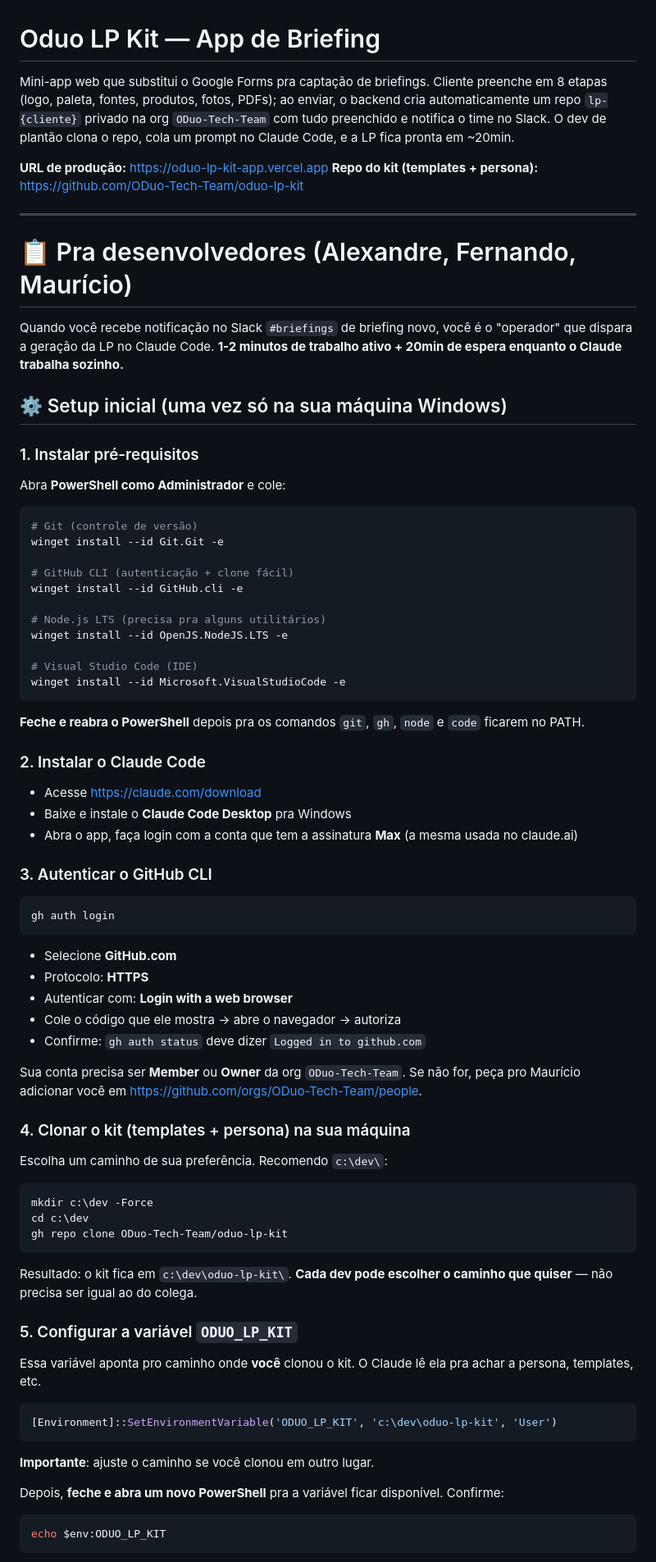
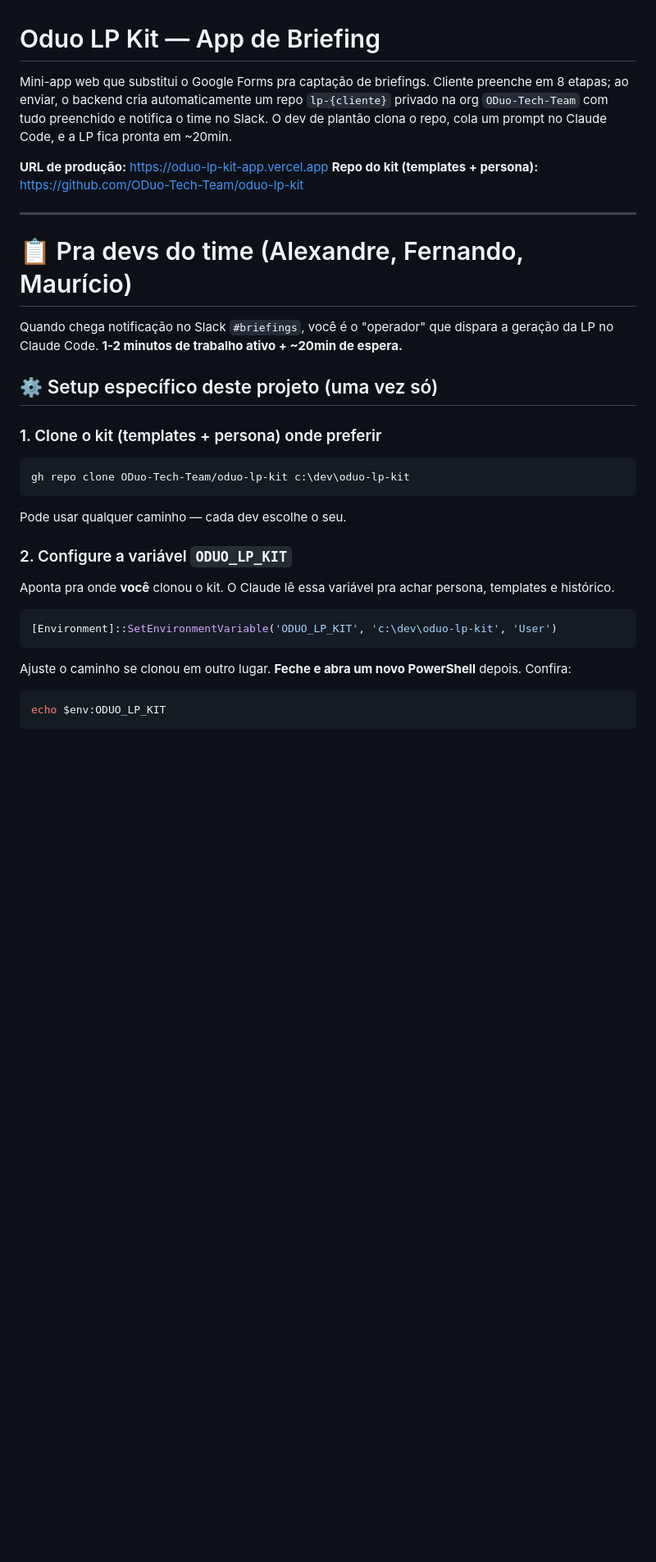
Before and after one commit to ODuo-Tech-Team/oduo-lp-kit-app, a Markdown page: README.md, the part around one of its changes. Shown at 82% size. GitHub-like rendering; blank space fills up the shorter version.

````diff
--- a/README.md
+++ b/README.md
@@ -1,81 +1,35 @@
 # Oduo LP Kit — App de Briefing
 
-Mini-app web que substitui o Google Forms pra captação de briefings. Cliente preenche em 8 etapas (logo, paleta, fontes, produtos, fotos, PDFs); ao enviar, o backend cria automaticamente um repo `lp-{cliente}` privado na org `ODuo-Tech-Team` com tudo preenchido e notifica o time no Slack. O dev de plantão clona o repo, cola um prompt no Claude Code, e a LP fica pronta em ~20min.
+Mini-app web que substitui o Google Forms pra captação de briefings. Cliente preenche em 8 etapas; ao enviar, o backend cria automaticamente um repo `lp-{cliente}` privado na org `ODuo-Tech-Team` com tudo preenchido e notifica o time no Slack. O dev de plantão clona o repo, cola um prompt no Claude Code, e a LP fica pronta em ~20min.
 
 **URL de produção:** https://oduo-lp-kit-app.vercel.app
 **Repo do kit (templates + persona):** https://github.com/ODuo-Tech-Team/oduo-lp-kit
 
 ---
 
-# 📋 Pra desenvolvedores (Alexandre, Fernando, Maurício)
+# 📋 Pra devs do time (Alexandre, Fernando, Maurício)
 
-Quando você recebe notificação no Slack `#briefings` de briefing novo, você é o "operador" que dispara a geração da LP no Claude Code. **1-2 minutos de trabalho ativo + 20min de espera enquanto o Claude trabalha sozinho.**
+Quando chega notificação no Slack `#briefings`, você é o "operador" que dispara a geração da LP no Claude Code. **1-2 minutos de trabalho ativo + ~20min de espera.**
 
-## ⚙️ Setup inicial (uma vez só na sua máquina Windows)
+## ⚙️ Setup específico deste projeto (uma vez só)
 
-### 1. Instalar pré-requisitos
-
-Abra **PowerShell como Administrador** e cole:
+### 1. Clone o kit (templates + persona) onde preferir
 
 ```powershell
-# Git (controle de versão)
-winget install --id Git.Git -e
-
-# GitHub CLI (autenticação + clone fácil)
-winget install --id GitHub.cli -e
-
-# Node.js LTS (precisa pra alguns utilitários)
-winget install --id OpenJS.NodeJS.LTS -e
-
-# Visual Studio Code (IDE)
-winget install --id Microsoft.VisualStudioCode -e
+gh repo clone ODuo-Tech-Team/oduo-lp-kit c:\dev\oduo-lp-kit
 ```
 
-**Feche e reabra o PowerShell** depois pra os comandos `git`, `gh`, `node` e `code` ficarem no PATH.
+Pode usar qualquer caminho — cada dev escolhe o seu.
 
-### 2. Instalar o Claude Code
+### 2. Configure a variável `ODUO_LP_KIT`
 
-- Acesse https://claude.com/download
-- Baixe e instale o **Claude Code Desktop** pra Windows
-- Abra o app, faça login com a conta que tem a assinatura **Max** (a mesma usada no claude.ai)
-
-### 3. Autenticar o GitHub CLI
-
-```powershell
-gh auth login
-```
-
-- Selecione **GitHub.com**
-- Protocolo: **HTTPS**
-- Autenticar com: **Login with a web browser**
-- Cole o código que ele mostra → abre o navegador → autoriza
-- Confirme: `gh auth status` deve dizer `Logged in to github.com`
-
-Sua conta precisa ser **Member** ou **Owner** da org `ODuo-Tech-Team`. Se não for, peça pro Maurício adicionar você em https://github.com/orgs/ODuo-Tech-Team/people.
-
-### 4. Clonar o kit (templates + persona) na sua máquina
-
-Escolha um caminho de sua preferência. Recomendo `c:\dev\`:
-
-```powershell
-mkdir c:\dev -Force
-cd c:\dev
-gh repo clone ODuo-Tech-Team/oduo-lp-kit
-```
-
-Resultado: o kit fica em `c:\dev\oduo-lp-kit\`. **Cada dev pode escolher o caminho que quiser** — não precisa ser igual ao do colega.
-
-### 5. Configurar a variável `ODUO_LP_KIT`
-
-Essa variável aponta pro caminho onde **você** clonou o kit. O Claude lê ela pra achar a persona, templates, etc.
+Aponta pra onde **você** clonou o kit. O Claude lê essa variável pra achar persona, templates e histórico.
 
 ```powershell
 [Environment]::SetEnvironmentVariable('ODUO_LP_KIT', 'c:\dev\oduo-lp-kit', 'User')
 ```
 
-**Importante**: ajuste o caminho se você clonou em outro lugar.
-
-Depois, **feche e abra um novo PowerShell** pra a variável ficar disponível. Confirme:
+Ajuste o caminho se clonou em outro lugar. **Feche e abra um novo PowerShell** depois. Confira:
 
 ```powershell
 echo $env:ODUO_LP_KIT
````
Also changed, not shown: other parts of README.md (+69 -118 lines).
